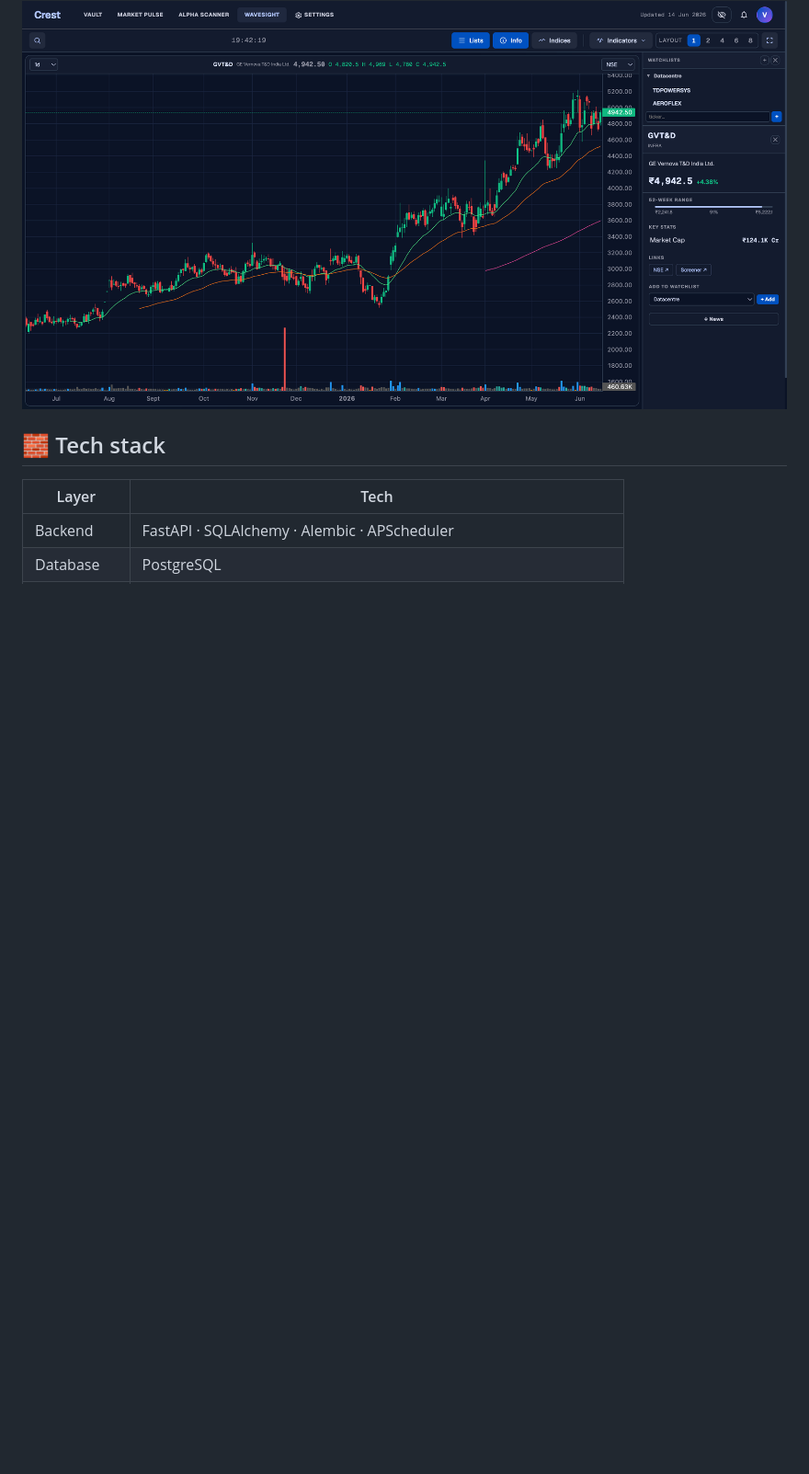
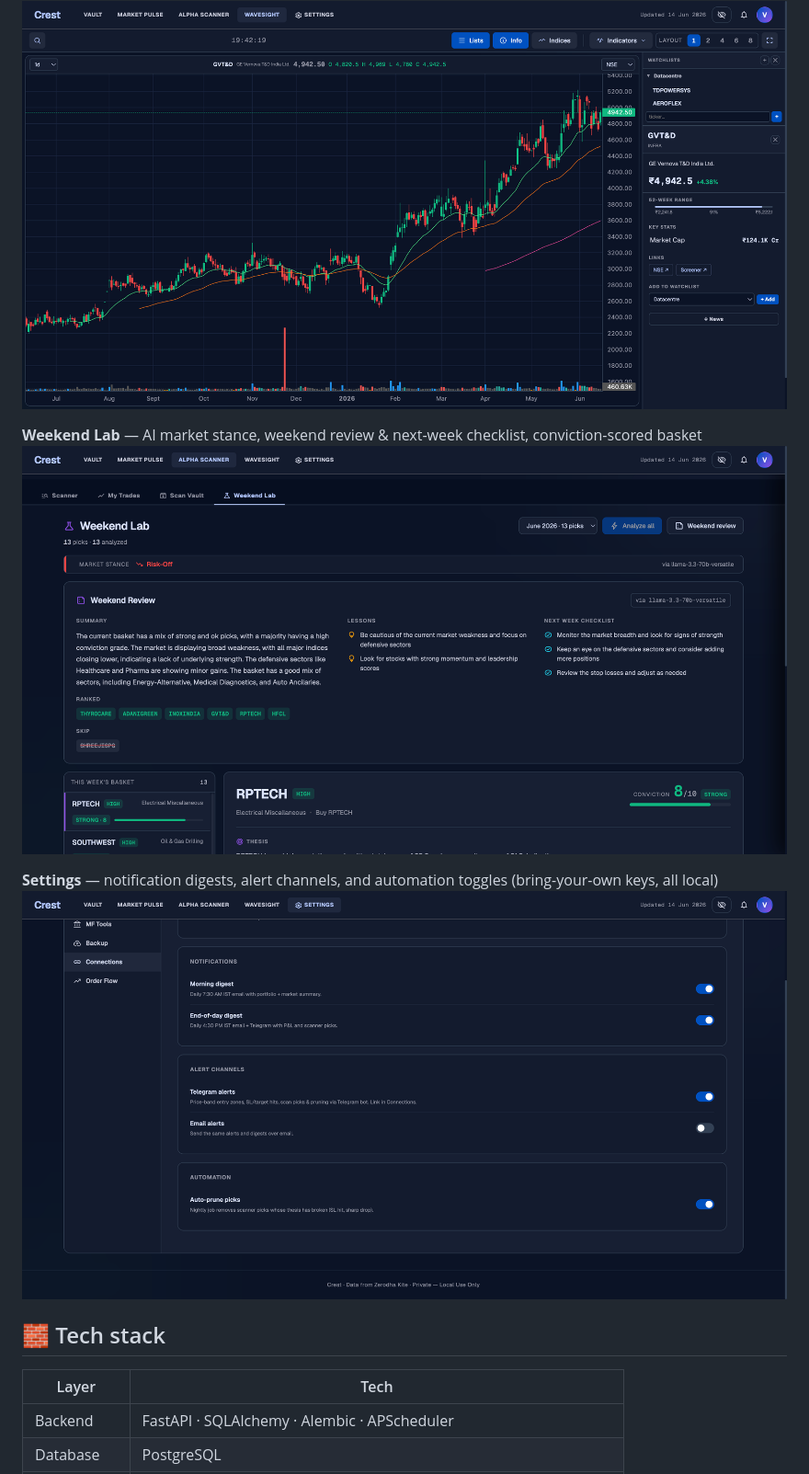
Before and after one commit to Vishalyadav17/Crest-app, a Markdown page: README.md, the part around the change. Shown: that part at 92% size. Drawn GitHub-style; pictures changed too: docs/05-weekend-lab.png (added), docs/06-settings.png (added); blank space fills up the shorter version.

Commit message:
Add Weekend Lab and Settings screenshots

```diff
--- a/README.md
+++ b/README.md
@@ -97,6 +97,12 @@ The UI is responsive. Two easy ways:
 **Wavesight** — OHLC charting with watchlist, stock info & news drawer
 ![Wavesight](docs/04-wavesight.png)
 
+**Weekend Lab** — AI market stance, weekend review & next-week checklist, conviction-scored basket
+![Weekend Lab](docs/05-weekend-lab.png)
+
+**Settings** — notification digests, alert channels, and automation toggles (bring-your-own keys, all local)
+![Settings](docs/06-settings.png)
+
 ## 🧱 Tech stack
 
 | Layer | Tech |
```
